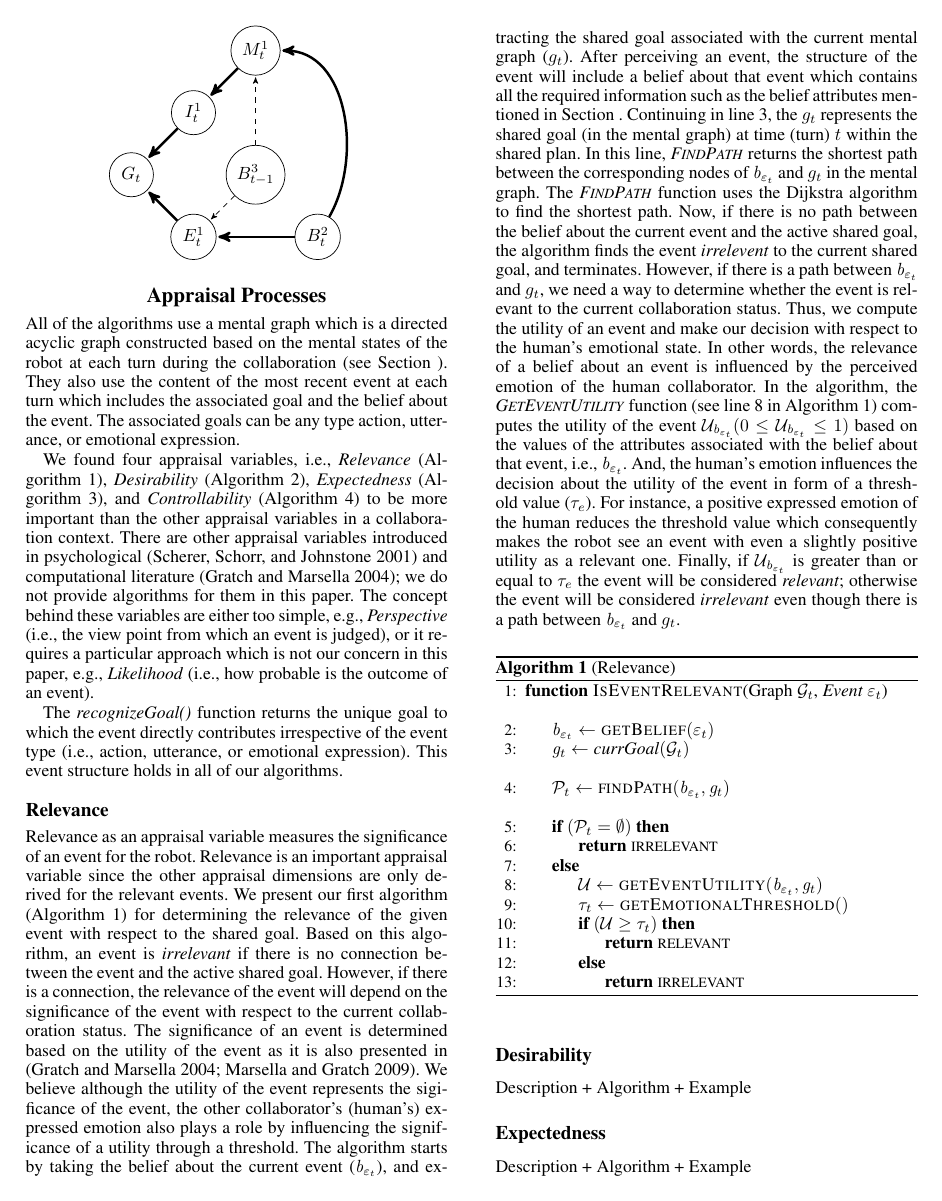
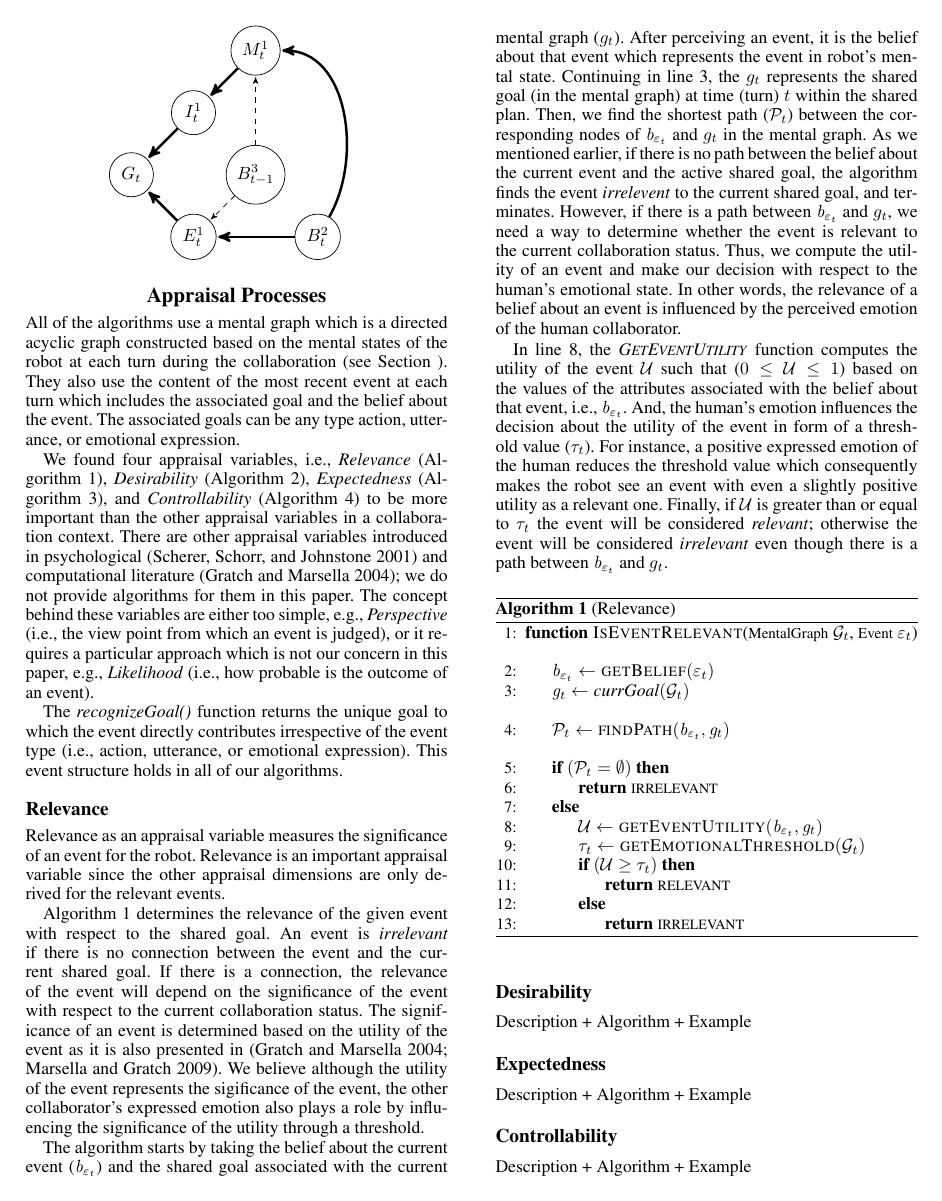
Before and after one commit to mshayganfar/AAAI2016, a LaTeX paper (ShayganfarRichSidner.tex): page 7 of 10 before the commit and page 7 of 9 after it. Compiled offline with pdfLaTeX.

Commit message:
Made more changes to the relevance algorithm.

```diff
--- a/ShayganfarRichSidner.tex
+++ b/ShayganfarRichSidner.tex
@@ -691,59 +694,56 @@ emotional expression). This event structure holds in all of our algorithms.
 
 Relevance as an appraisal variable measures the significance of an event for the
 robot. Relevance is an important appraisal variable since the other appraisal
-dimensions are only derived for the relevant events. We present our first
-algorithm (Algorithm \ref{alg:relevance}) for determining the relevance of the
-given event with respect to the shared goal. Based on this algorithm, an event
-is \textit{irrelevant} if there is no connection between the event and the
-active shared goal. However, if there is a connection, the relevance of the
-event will depend on the significance of the event with respect to the current
-collaboration status. The significance of an event is determined based on the
-utility of the event as it is also presented in
-\cite{gratch:domain-independent,marsella:ema-process-model}. We believe
-although the utility of the event represents the sigificance of the event, the
-other collaborator's (human's) expressed emotion also plays a role by
-influencing the significance of a utility through a threshold. The algorithm
-starts by taking the belief about the current event
-($\mathit{b}_{\varepsilon_t}$), and extracting the shared goal associated with
-the current mental graph ($g_{t}$). After perceiving an event, the structure of
-the event will include a belief about that event which contains all the required
-information such as the belief attributes mentioned in Section
-\ref{sec:mental-states@cref}. Continuing in line 3, the $g_{t}$ represents the
-shared goal (in the mental graph) at time (turn) $t$ within the shared plan. In
-this line, \textit{F{\fontsize{8}{8}\selectfont IND}P{\fontsize{8}{8}\selectfont
-ATH}} returns the shortest path between the corresponding nodes of
-$\mathit{b}_{\varepsilon_t}$ and $g_{t}$ in the mental graph. The
-\textit{F{\fontsize{8}{8}\selectfont IND}P{\fontsize{8}{8}\selectfont ATH}}
-function uses the Dijkstra algorithm to find the shortest path. Now, if there is
-no path between the belief about the current event and the active shared goal,
-the algorithm finds the event \textit{irrelevent} to the current shared goal,
-and terminates. However, if there is a path between $\mathit{b}_{\varepsilon_t}$
-and $g_{t}$, we need a way to determine whether the event is relevant to the
-current collaboration status. Thus, we compute the utility of an event and make
-our decision with respect to the human's emotional state. In other words, the
+dimensions are only derived for the relevant events.
+
+Algorithm \ref{alg:relevance} determines the relevance of the given event with
+respect to the shared goal. An event is \textit{irrelevant} if there is no
+connection between the event and the current shared goal. If there is a
+connection, the relevance of the event will depend on the significance of the
+event with respect to the current collaboration status. The significance of an
+event is determined based on the utility of the event as it is also presented in
+\cite{gratch:domain-independent,marsella:ema-process-model}. We believe although
+the utility of the event represents the sigificance of the event, the other
+collaborator's expressed emotion also plays a role by influencing the
+significance of the utility through a threshold.
+
+The algorithm starts by taking the belief about the current event
+($\mathit{b}_{\varepsilon_t}$) and the shared goal associated with the current
+mental graph ($g_{t}$). After perceiving an event, it is the belief about that
+event which represents the event in robot's mental state. Continuing in line 3,
+the $g_{t}$ represents the shared goal (in the mental graph) at time (turn) $t$
+within the shared plan. Then, we find the shortest path ($\mathcal{P}_{t}$)
+between the corresponding nodes of $\mathit{b}_{\varepsilon_t}$ and $g_{t}$ in
+the mental graph. As we mentioned earlier, if there is no path between the
+belief about the current event and the active shared goal, the algorithm finds
+the event \textit{irrelevent} to the current shared goal, and terminates.
+However, if there is a path between $\mathit{b}_{\varepsilon_t}$ and $g_{t}$, we
+need a way to determine whether the event is relevant to the current
+collaboration status. Thus, we compute the utility of an event and make our
+decision with respect to the human's emotional state. In other words, the
 relevance of a belief about an event is influenced by the perceived emotion of
-the human collaborator. In the algorithm, the \textit{G{\fontsize{8}{8}\selectfont
+the human collaborator.
+
+In line 8, the \textit{G{\fontsize{8}{8}\selectfont
 ET}E{\fontsize{8}{8}\selectfont VENT}U{\fontsize{8}{8}\selectfont TILITY}}
-function (see line 8 in Algorithm \ref{alg:relevance}) computes the utility of
-the event $\mathcal{U}_{\mathit{b}_{\varepsilon_t}}(0 \leq
-\mathcal{U}_{\mathit{b}_{\varepsilon_t}} \leq 1)$ based on the values of the
-attributes associated with the belief about that event, i.e.,
-$\mathit{b}_{\varepsilon_t}$. And, the human's emotion influences the decision
-about the utility of the event in form of a threshold value ($\tau_{e}$).
-For instance, a positive expressed emotion of the human reduces the threshold
-value which consequently makes the robot see an event with even a slightly
-positive utility as a relevant one. Finally, if
-$\mathcal{U}_{\mathit{b}_{\varepsilon_t}}$ is greater than or equal to
-$\tau_{e}$ the event will be considered \textit{relevant}; otherwise the event
-will be considered \textit{irrelevant} even though there is a path between
+function computes the utility of the event $\mathcal{U}$ such that ($0 \leq
+\mathcal{U} \leq 1$) based on the values of the attributes associated with the
+belief about that event, i.e., $\mathit{b}_{\varepsilon_t}$. And, the human's
+emotion influences the decision about the utility of the event in form of a
+threshold value ($\tau_{t}$). For instance, a positive expressed emotion of the
+human reduces the threshold value which consequently makes the robot see an
+event with even a slightly positive utility as a relevant one. Finally, if
+$\mathcal{U}$ is greater than or equal to $\tau_{t}$ the event will be
+considered \textit{relevant}; otherwise the event will be considered
+\textit{irrelevant} even though there is a path between
 $\mathit{b}_{\varepsilon_t}$ and $g_{t}$.
 
 \begin{algorithm}
 	\caption{(Relevance)}
 	\label{alg:relevance}
 	\begin{algorithmic}[1]
-		\Function{IsEventRelevant}{Graph $\mathcal{G}_{t}$, \textit{Event}
-		$\varepsilon_t$}
+		\Function{IsEventRelevant}{{\fontsize{8.5}{9}\selectfont MentalGraph}
+		$\mathcal{G}_{t}$, {\fontsize{8.5}{9}\selectfont Event} $\varepsilon_t$}
 			\Statex
 			\State $\mathit{b}_{\varepsilon_t} \gets \Call{getBelief}{\varepsilon_t}$
 			\State $\mathit{g}_{t} \gets \textit{currGoal}{(\mathcal{G}_{t})}$
@@ -756,7 +756,7 @@ $\mathit{b}_{\varepsilon_t}$ and $g_{t}$.
 			\Else
 				\State $\mathcal{U} \gets \Call{getEventUtility}{\mathit{b}_{\varepsilon_t},
 				\mathit{g}_{t}}$
-				\State $\tau_{t} \gets \Call{getEmotionalThreshold}{ }$
+				\State $\tau_{t} \gets \Call{getEmotionalThreshold}{\mathcal{G}_{t}}$
 				\If {$( \mathcal{U} \geq \tau_{t} )$}
 				\State \Return {{\fontsize{8}{8}\selectfont RELEVANT}}
 				\Else
```
Also changed, not shown: ShayganfarRichSidner.pdf, ShayganfarRichSidner.tex (3 more changed lines), 3 other files.
